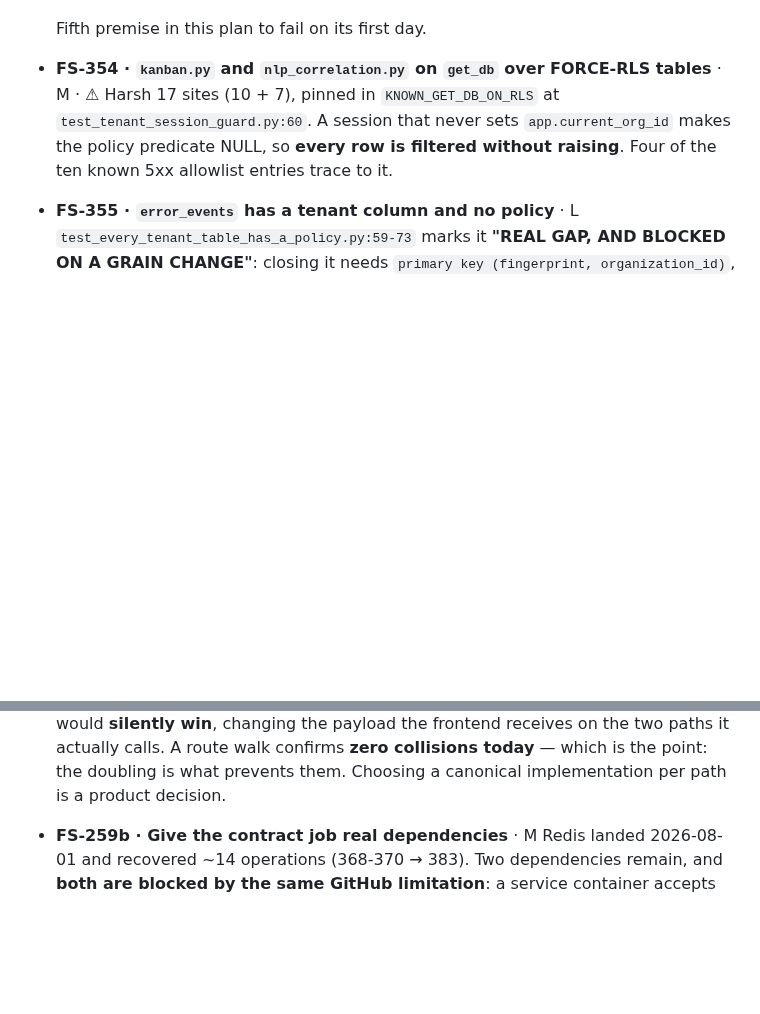
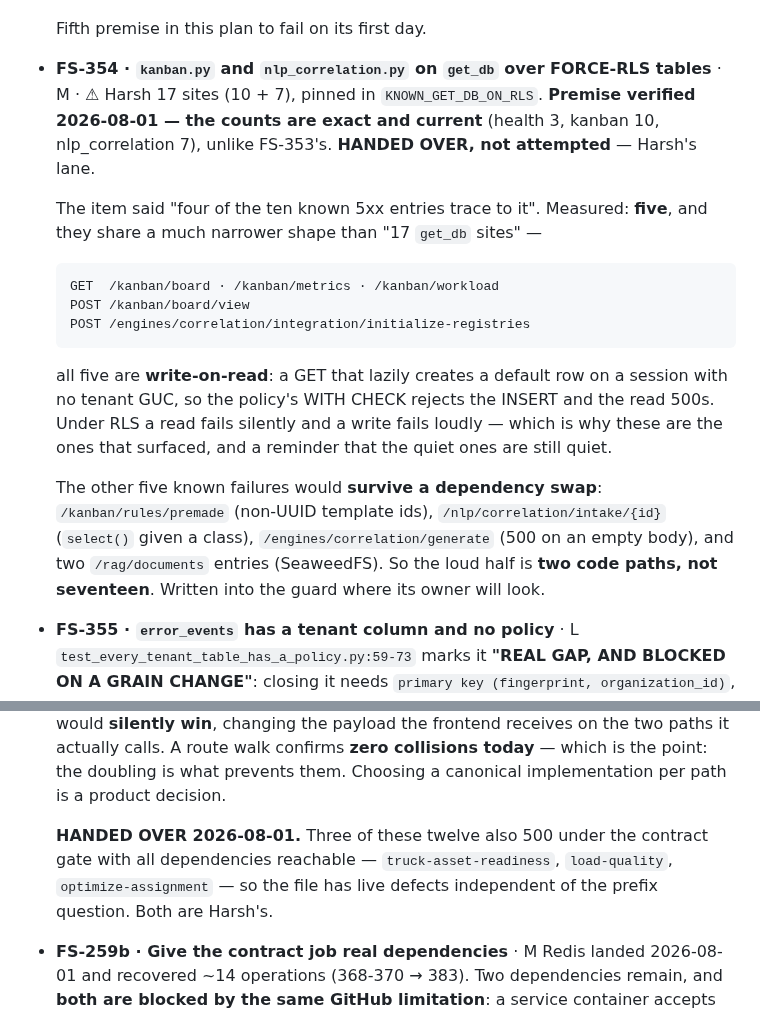
Before and after one commit to SoundSafe-Dev/OmniusGrid-X, a Markdown page: docs/planning/fixed-sprints-344-393.md, 2 parts joined by grey strips. GitHub-like rendering; blank space fills up the shorter version.

Commit message:
docs(handover): FS-354's debt is two code paths, not seventeen sites
Verified and handed over rather than attempted — kanban.py and nlp_correlation.py
are Harsh's lane.

The recorded counts are exact and current (health 3, kanban 10, nlp_correlation 7),
which is worth stating after FS-353 turned out to be a stale guard comment about
something already fixed. This one holds.

But the item said "four of the ten known 5xx entries trace to it", and measuring
gives five — with a much narrower shared shape than "17 get_db sites" implies:

    GET  /kanban/board · /kanban/metrics · /kanban/workload
    POST /kanban/board/view
    POST /engines/correlation/integration/initialize-registries

All five are WRITE-ON-READ: a GET that lazily creates a default row on a session
with no tenant GUC, so the policy's WITH CHECK rejects the INSERT and the read
500s. Under RLS a read fails silently and a write fails loudly — which is exactly
why these are the ones that surfaced, and a reminder that the quiet half of the
debt is still quiet and still there.

The other five known failures would survive a dependency swap entirely:
/kanban/rules/premade (non-UUID template ids), /nlp/correlation/intake/{id}
(select() given a class rather than a column), /engines/correlation/generate (500
on an empty body), and two /rag/documents entries (SeaweedFS unreachable).

So the loud half is two code paths — bind a tenant before the lazy create, or stop
creating on read — not seventeen dependency swaps. That distinction is the whole
value of the handover, and it is written into the guard itself, where its owner
will actually look, rather than only into a planning document he has no reason to
read.

FS-357 also handed over, with one addition: three of its twelve double-prefixed
paths (truck-asset-readiness, load-quality, optimize-assignment) 500 under the
contract gate with all dependencies reachable, so that file has live defects
independent of the prefix question.

```diff
--- a/docs/planning/fixed-sprints-344-393.md
+++ b/docs/planning/fixed-sprints-344-393.md
@@ -280,9 +280,27 @@ for placeholder secrets.
   Fifth premise in this plan to fail on its first day.
 
 - **FS-354 · `kanban.py` and `nlp_correlation.py` on `get_db` over FORCE-RLS tables** · M · ⚠ Harsh
-  17 sites (10 + 7), pinned in `KNOWN_GET_DB_ON_RLS` at `test_tenant_session_guard.py:60`. A
-  session that never sets `app.current_org_id` makes the policy predicate NULL, so **every row
-  is filtered without raising**. Four of the ten known 5xx allowlist entries trace to it.
+  17 sites (10 + 7), pinned in `KNOWN_GET_DB_ON_RLS`. **Premise verified 2026-08-01 — the
+  counts are exact and current** (health 3, kanban 10, nlp_correlation 7), unlike FS-353's.
+  **HANDED OVER, not attempted** — Harsh's lane.
+
+  The item said "four of the ten known 5xx entries trace to it". Measured: **five**, and they
+  share a much narrower shape than "17 `get_db` sites" —
+
+      GET  /kanban/board · /kanban/metrics · /kanban/workload
+      POST /kanban/board/view
+      POST /engines/correlation/integration/initialize-registries
+
+  all five are **write-on-read**: a GET that lazily creates a default row on a session with no
+  tenant GUC, so the policy's WITH CHECK rejects the INSERT and the read 500s. Under RLS a
+  read fails silently and a write fails loudly — which is why these are the ones that
+  surfaced, and a reminder that the quiet ones are still quiet.
+
+  The other five known failures would **survive a dependency swap**: `/kanban/rules/premade`
+  (non-UUID template ids), `/nlp/correlation/intake/{id}` (`select()` given a class),
+  `/engines/correlation/generate` (500 on an empty body), and two `/rag/documents` entries
+  (SeaweedFS). So the loud half is **two code paths, not seventeen**. Written into the guard
+  where its owner will look.
 
 - **FS-355 · `error_events` has a tenant column and no policy** · L
   `test_every_tenant_table_has_a_policy.py:59-73` marks it **"REAL GAP, AND BLOCKED ON A GRAIN
@@ -336,6 +354,10 @@ for placeholder secrets.
   **silently win**, changing the payload the frontend receives on the two paths it actually
   calls. A route walk confirms **zero collisions today** — which is the point: the doubling is
   what prevents them. Choosing a canonical implementation per path is a product decision.
+
+  **HANDED OVER 2026-08-01.** Three of these twelve also 500 under the contract gate with all
+  dependencies reachable — `truck-asset-readiness`, `load-quality`, `optimize-assignment` —
+  so the file has live defects independent of the prefix question. Both are Harsh's.
 
 - **FS-259b · Give the contract job real dependencies** · M
   Redis landed 2026-08-01 and recovered ~14 operations (368-370 → 383). Two dependencies remain,
```
